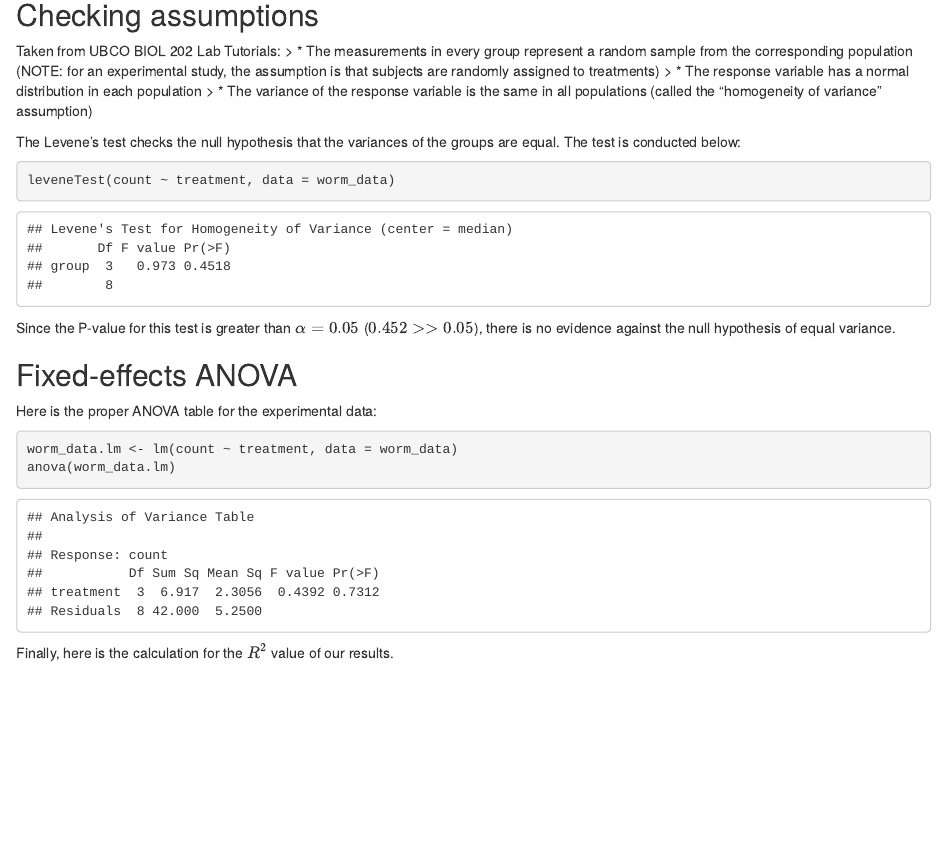
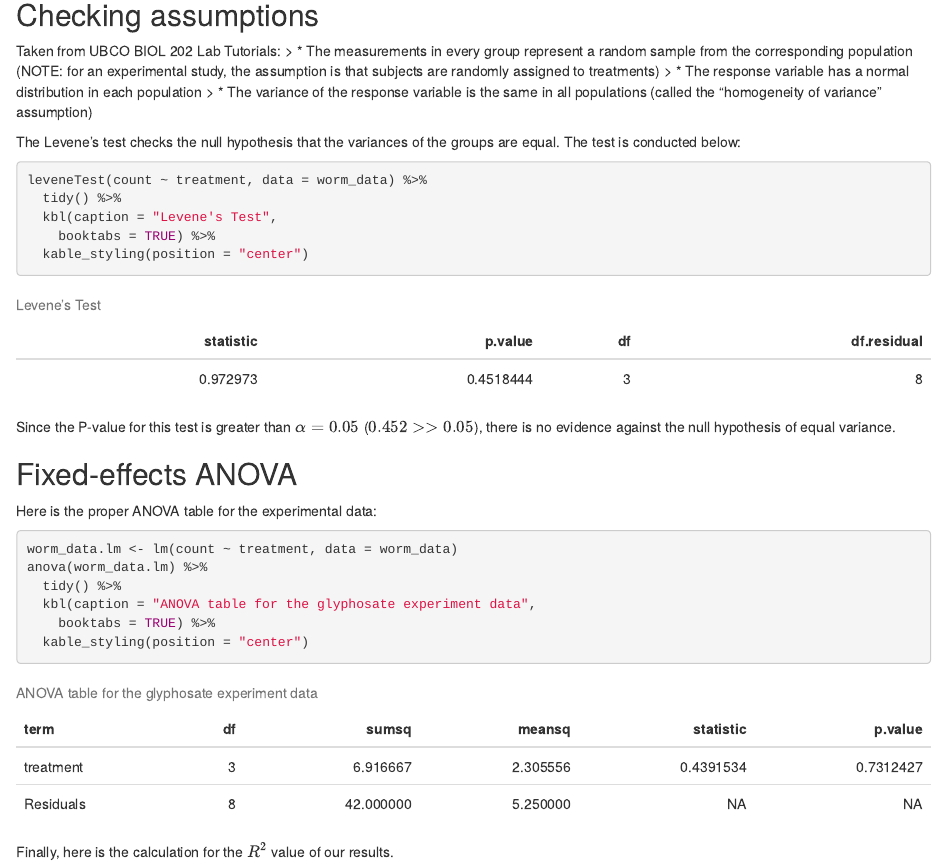
Before and after one commit to justsharan/BIOL205_lab_analysis, an R Markdown document (index.Rmd): the page in a window 1100 px wide, from 1870 px down before the commit and from 1910 px down after it, so that both start at the same text. Rendered offline with R 4.5, knitr and Pandoc, with nearby package versions; code that draws random numbers runs with fixed seeds of ours; some code elsewhere in the file could not run offline.

Commit message:
Made prettier tables

````diff
--- a/index.Rmd
+++ b/index.Rmd
@@ -89,7 +91,11 @@ Taken from UBCO BIOL 202 Lab Tutorials:
 The Levene's test checks the null hypothesis that the variances of the groups are equal. The test is conducted below:
 
 ```{r}
-leveneTest(count ~ treatment, data = worm_data)
+leveneTest(count ~ treatment, data = worm_data) %>%
+  tidy() %>%
+  kbl(caption = "Levene's Test",
+    booktabs = TRUE) %>%
+  kable_styling(position = "center")
 ```
 
 Since the P-value for this test is greater than $\alpha = 0.05$ ($0.452 >> 0.05$), there is no evidence against the null hypothesis of equal variance.
@@ -100,7 +106,11 @@ Here is the proper ANOVA table for the experimental data:
 
 ```{r}
 worm_data.lm <- lm(count ~ treatment, data = worm_data)
-anova(worm_data.lm)
+anova(worm_data.lm) %>%
+  tidy() %>%
+  kbl(caption = "ANOVA table for the glyphosate experiment data",
+    booktabs = TRUE) %>%
+  kable_styling(position = "center")
 ```
 
 Finally, here is the calculation for the $R^2$ value of our results.
````
Also changed, not shown: index.html, index.Rmd (8 more changed lines).
